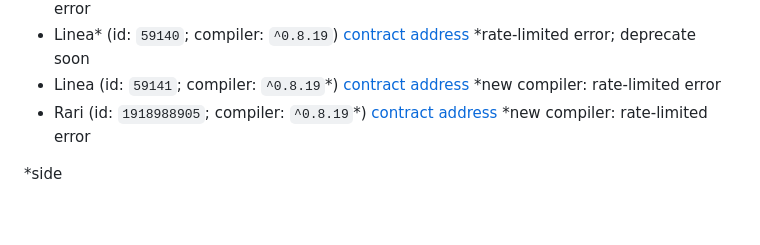
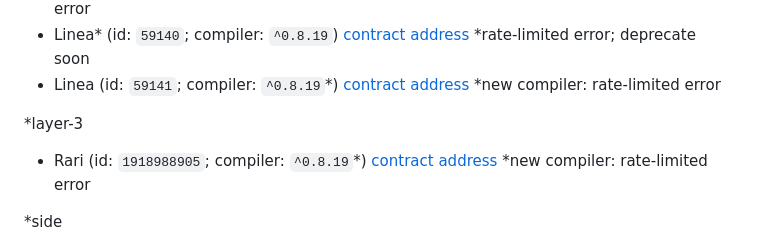
Before and after one commit to chatpig/lazybank, a Markdown page: README.md, the part around the change. GitHub-like rendering; blank space fills up the shorter version.

```diff
--- a/README.md
+++ b/README.md
@@ -102,6 +102,8 @@ actually you can opt stage 1 (freemint) contract at c.gguf.us; or simply play ar
 - Scroll (id: `534351`; compiler: `^0.8.24`*) [contract address](https://sepolia.scrollscan.com/address/0x6b69c2d996aBf06F2362E6C45Eb7930016885dE0) *new compiler: data fetching error
 - Linea* (id: `59140`; compiler: `^0.8.19`) [contract address](https://goerli.lineascan.build/address/0xbbdfDde6dD2B9bE175d4e88F6F7EFaea26Ab92b2) *rate-limited error; deprecate soon
 - Linea (id: `59141`; compiler: `^0.8.19`*) [contract address](https://sepolia.lineascan.build/address/0x779de85Db533eb51Fa751E8e480888A7Ac433A51) *new compiler: rate-limited error
+
+*layer-3
 - Rari (id: `1918988905`; compiler: `^0.8.19`*) [contract address](https://explorer.rarichain.org/address/0xB95BE2Acdf69E9A5357606f7031933c598259772) *new compiler: rate-limited error
 
 *side
```
